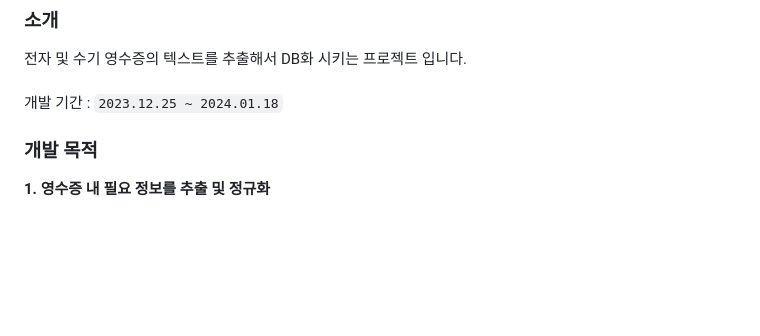
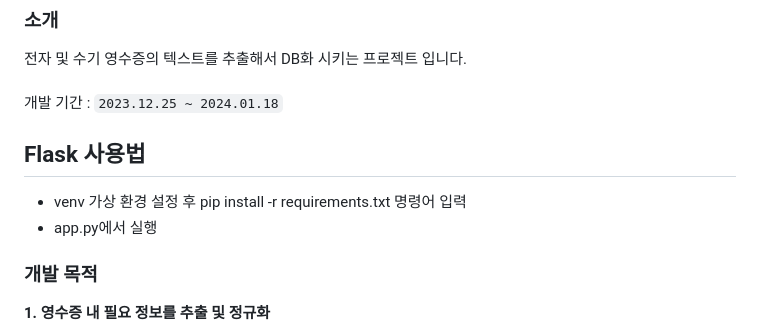
Before and after one commit to color7921/YoungMan_projectDA, a Markdown page: README.md, the part around the change. Rendered like a GitHub page; blank space fills up the shorter version.

```diff
--- a/README.md
+++ b/README.md
@@ -3,6 +3,10 @@
 ### 소개
 전자 및 수기 영수증의 텍스트를 추출해서 DB화 시키는 프로젝트 입니다. <br/><br/>
 개발 기간 : `2023.12.25 ~ 2024.01.18`
+
+## Flask 사용법
+- venv 가상 환경 설정 후 pip install -r requirements.txt 명령어 입력
+- app.py에서 실행
 
 ### 개발 목적
 **1. 영수증 내 필요 정보를 추출 및 정규화**
```
